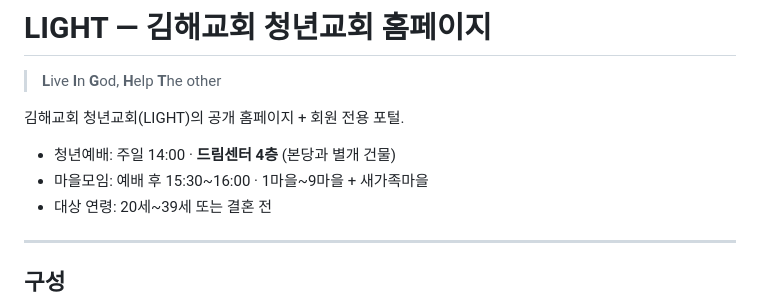
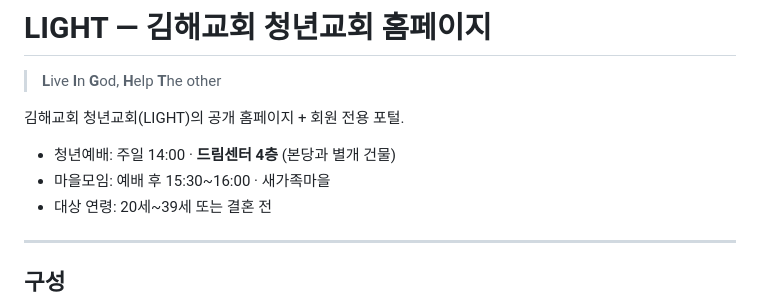
Before and after one commit to gbw11/light-homepage, a Markdown page: README.md, the part around the change. Drawn GitHub-style.

Commit message:
docs: README 마을모임 안내에서 마을 범위 표기 삭제
Co-Authored-By: Claude Sonnet 5 <noreply@anthropic.com>

```diff
--- a/README.md
+++ b/README.md
@@ -5,7 +5,7 @@
 김해교회 청년교회(LIGHT)의 공개 홈페이지 + 회원 전용 포털.
 
 - 청년예배: 주일 14:00 · **드림센터 4층** (본당과 별개 건물)
-- 마을모임: 예배 후 15:30~16:00 · 1마을~9마을 + 새가족마을
+- 마을모임: 예배 후 15:30~16:00 · 새가족마을
 - 대상 연령: 20세~39세 또는 결혼 전
 
 ---
```
